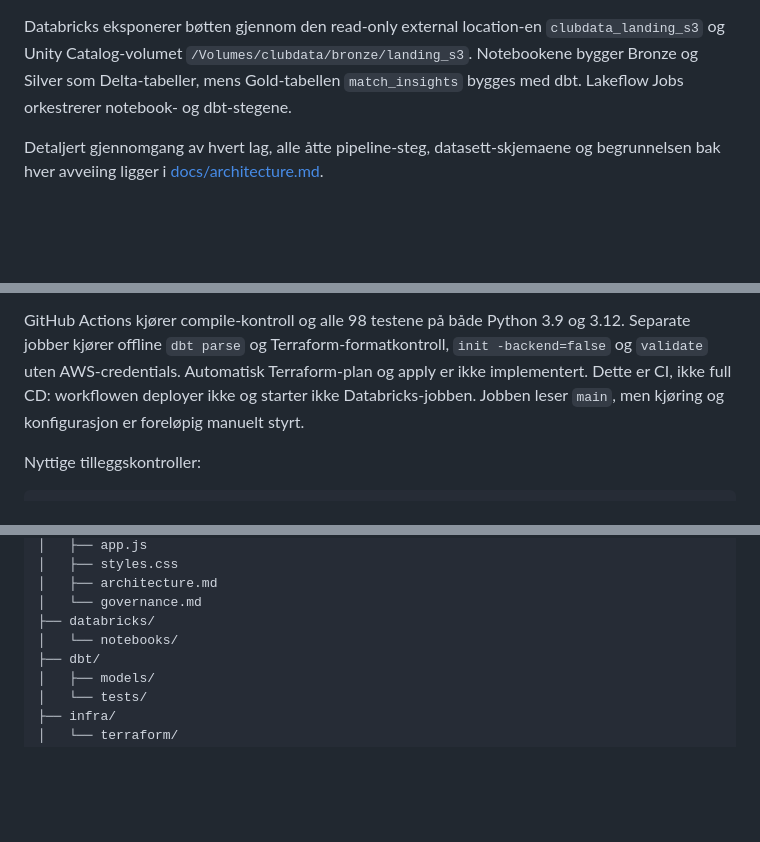
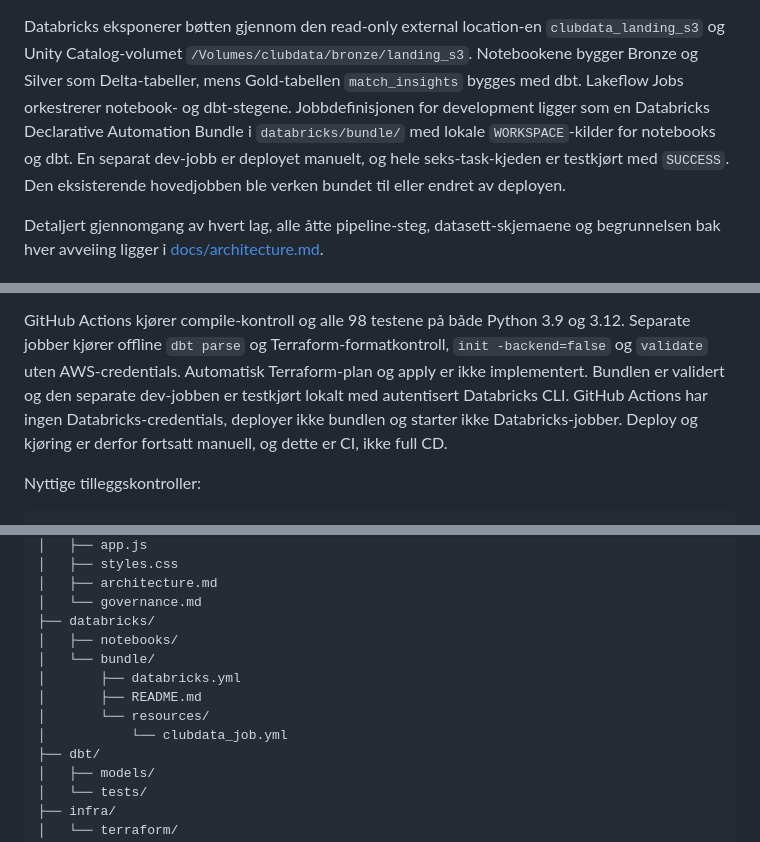
Before and after one commit to NilsenTommy/club-data-platform, a Markdown page: README.md, 3 parts joined by grey strips. GitHub-like rendering; blank space fills up the shorter version.

Commit message:
docs: document Databricks bundle workflow

```diff
--- a/README.md
+++ b/README.md
@@ -132,7 +133,11 @@ Databricks eksponerer bøtten gjennom den read-only external location-en
 `clubdata_landing_s3` og Unity Catalog-volumet
 `/Volumes/clubdata/bronze/landing_s3`. Notebookene bygger Bronze og Silver som
 Delta-tabeller, mens Gold-tabellen `match_insights` bygges med dbt. Lakeflow
-Jobs orkestrerer notebook- og dbt-stegene.
+Jobs orkestrerer notebook- og dbt-stegene. Jobbdefinisjonen for development
+ligger som en Databricks Declarative Automation Bundle i `databricks/bundle/`
+med lokale `WORKSPACE`-kilder for notebooks og dbt. En separat dev-jobb er
+deployet manuelt, og hele seks-task-kjeden er testkjørt med `SUCCESS`. Den
+eksisterende hovedjobben ble verken bundet til eller endret av deployen.
 
 Detaljert gjennomgang av hvert lag, alle åtte pipeline-steg, datasett-skjemaene
 og begrunnelsen bak hver avveiing ligger i
@@ -376,9 +381,11 @@ fan-segmentering, consent-aware aktivering, validering og Parquet-skriving.
 GitHub Actions kjører compile-kontroll og alle 98 testene på både Python 3.9 og
 3.12. Separate jobber kjører offline `dbt parse` og Terraform-formatkontroll,
 `init -backend=false` og `validate` uten AWS-credentials. Automatisk
-Terraform-plan og apply er ikke implementert. Dette er CI, ikke full CD:
-workflowen deployer ikke og starter ikke Databricks-jobben. Jobben leser
-`main`, men kjøring og konfigurasjon er foreløpig manuelt styrt.
+Terraform-plan og apply er ikke implementert. Bundlen er validert og den
+separate dev-jobben er testkjørt lokalt med autentisert Databricks CLI. GitHub
+Actions har ingen Databricks-credentials, deployer ikke bundlen og starter ikke
+Databricks-jobber. Deploy og kjøring er derfor fortsatt manuell, og dette er CI,
+ikke full CD.
 
 Nyttige tilleggskontroller:
 
@@ -404,7 +411,12 @@ git diff --check
 │   ├── architecture.md
 │   └── governance.md
 ├── databricks/
-│   └── notebooks/
+│   ├── notebooks/
+│   └── bundle/
+│       ├── databricks.yml
+│       ├── README.md
+│       └── resources/
+│           └── clubdata_job.yml
 ├── dbt/
 │   ├── models/
 │   └── tests/
```
Also changed, not shown: other parts of README.md (+7 -6 lines), docs/architecture.md (+26 -13 lines), docs/governance.md (+6 -4 lines).
